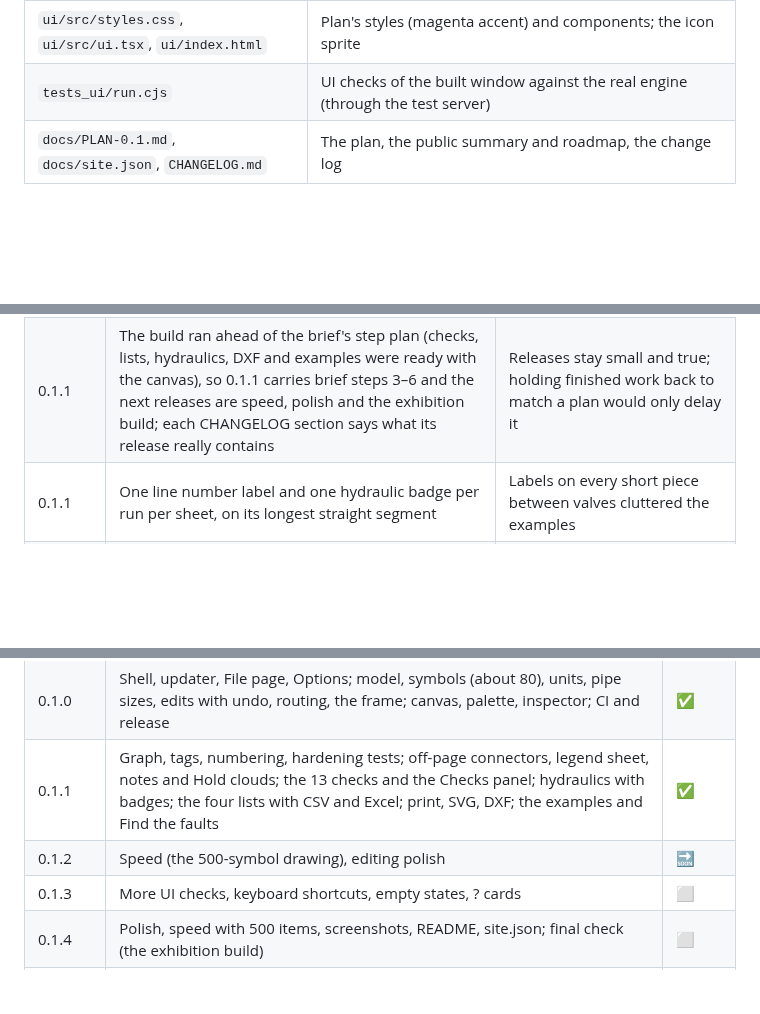
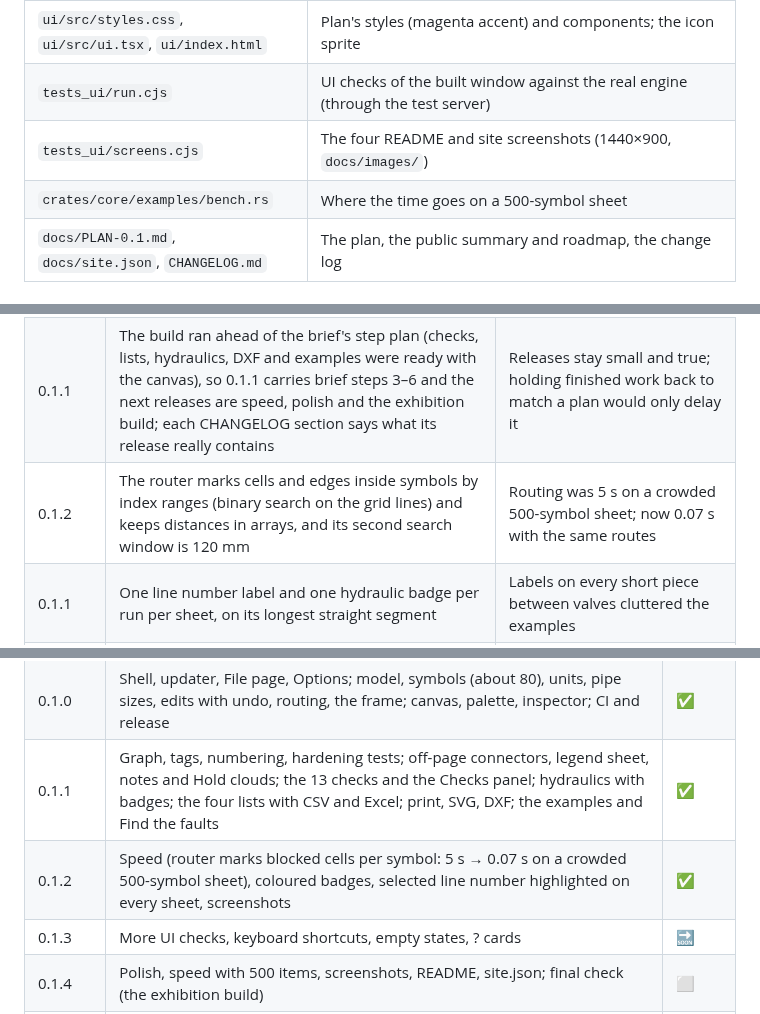
Before and after one commit to Edgar-Mendonca/Datum-Schema, a Markdown page: docs/MEMORY.md, 3 parts joined by grey strips. Drawn GitHub-style; blank space fills up the shorter version.

```diff
--- a/docs/MEMORY.md
+++ b/docs/MEMORY.md
@@ -58,6 +58,8 @@ Coordinates are millimetres on the sheet, y down, so a sheet prints at its true
 | `ui/src/help.tsx`, `ui/src/dialogs.tsx` | The `?` cards and the rule list; dialogs (save changes, recovery, add a symbol by name, pair connectors, shortcuts, getting started, glossary) |
 | `ui/src/styles.css`, `ui/src/ui.tsx`, `ui/index.html` | Plan's styles (magenta accent) and components; the icon sprite |
 | `tests_ui/run.cjs` | UI checks of the built window against the real engine (through the test server) |
+| `tests_ui/screens.cjs` | The four README and site screenshots (1440×900, `docs/images/`) |
+| `crates/core/examples/bench.rs` | Where the time goes on a 500-symbol sheet |
 | `docs/PLAN-0.1.md`, `docs/site.json`, `CHANGELOG.md` | The plan, the public summary and roadmap, the change log |
 
 ### Release flow
@@ -92,6 +94,7 @@ Coordinates are millimetres on the sheet, y down, so a sheet prints at its true
 | plan | Tags number 101 … on sheet 1, 201 … on sheet 2 (line sequence 1001 …, 2001 …) | "Automatic numbering per prefix and sheet" in the brief |
 | 0.1.0 | Manual valves take the prefix HV (hand valve), not V | V is the vessels' prefix; the first test placed a valve tagged V-103 among vessels V-101 and V-102 |
 | 0.1.1 | The build ran ahead of the brief's step plan (checks, lists, hydraulics, DXF and examples were ready with the canvas), so 0.1.1 carries brief steps 3–6 and the next releases are speed, polish and the exhibition build; each CHANGELOG section says what its release really contains | Releases stay small and true; holding finished work back to match a plan would only delay it |
+| 0.1.2 | The router marks cells and edges inside symbols by index ranges (binary search on the grid lines) and keeps distances in arrays, and its second search window is 120 mm | Routing was 5 s on a crowded 500-symbol sheet; now 0.07 s with the same routes |
 | 0.1.1 | One line number label and one hydraulic badge per run per sheet, on its longest straight segment | Labels on every short piece between valves cluttered the examples |
 | 0.1.1 | A process-type line with an end on an instrument bubble or a thermowell is an instrument connection: no number, not in the line list, not checked as a pipeline | Impulse lines are part of the instrument, not the piping |
 | 0.1.1 | Final elements for check 11 are control valves and regulators only (by symbol), not relief devices | PSV and breather tags end in V too, and hid a missing control valve in Find the faults |
@@ -106,8 +109,8 @@ Coordinates are millimetres on the sheet, y down, so a sheet prints at its true
 | plan | Read the hub, Plan, Sim, Calc and Pipe; PLAN-0.1, MEMORY, CLAUDE, icon | ✅ |
 | 0.1.0 | Shell, updater, File page, Options; model, symbols (about 80), units, pipe sizes, edits with undo, routing, the frame; canvas, palette, inspector; CI and release | ✅ |
 | 0.1.1 | Graph, tags, numbering, hardening tests; off-page connectors, legend sheet, notes and Hold clouds; the 13 checks and the Checks panel; hydraulics with badges; the four lists with CSV and Excel; print, SVG, DXF; the examples and Find the faults | ✅ |
-| 0.1.2 | Speed (the 500-symbol drawing), editing polish | 🔜 |
-| 0.1.3 | More UI checks, keyboard shortcuts, empty states, ? cards | ⬜ |
+| 0.1.2 | Speed (router marks blocked cells per symbol: 5 s → 0.07 s on a crowded 500-symbol sheet), coloured badges, selected line number highlighted on every sheet, screenshots | ✅ |
+| 0.1.3 | More UI checks, keyboard shortcuts, empty states, ? cards | 🔜 |
 | 0.1.4 | Polish, speed with 500 items, screenshots, README, site.json; final check (the exhibition build) | ⬜ |
 | 0.2 | DEXPI import and export; send a line to Datum Pipe; send a loop to Datum Sim; DXF import as a background | ⬜ |
 | 0.3 | Process flow diagrams with stream tables; heat and mass balance checks; revision clouds and comparison | ⬜ |
```
Also changed, not shown: other parts of docs/MEMORY.md (+1 -1 lines), CHANGELOG.md (+12 -0 lines), README.md (+11 -0 lines), docs/images/checks.png (added), docs/images/compressor.png (added), docs/images/line-list.png (added), docs/images/print.png (added), 11 other files.
